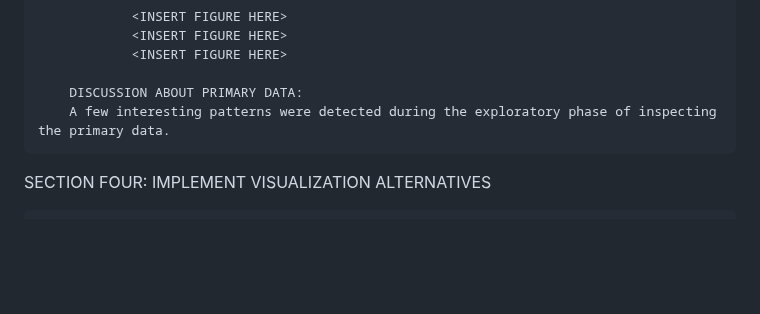
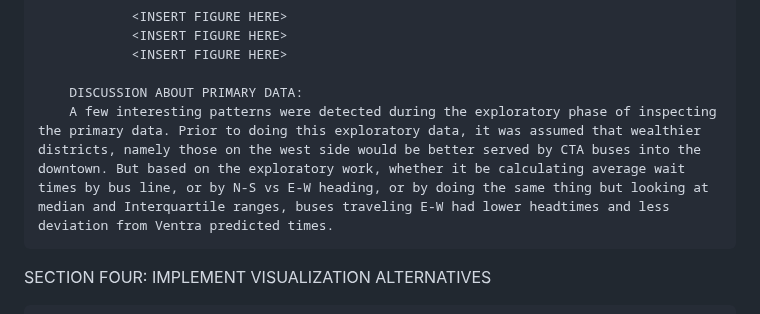
Before and after one commit to mhorowitz11213/CS424_Fall2016_Project, a Markdown page: Assignment Two/Report2.md, the part around the change. Rendered like a GitHub page; blank space fills up the shorter version.

```diff
--- a/Assignment Two/Report2.md
+++ b/Assignment Two/Report2.md
@@ -136,7 +136,7 @@ SECTION THREE: EXPLORE THE DATA AND DISCUSS SECONDARY DATA
                 <INSERT FIGURE HERE>
 
         DISCUSSION ABOUT PRIMARY DATA:
-        A few interesting patterns were detected during the exploratory phase of inspecting the primary data.
+        A few interesting patterns were detected during the exploratory phase of inspecting the primary data. Prior to doing this exploratory data, it was assumed that wealthier districts, namely those on the west side would be better served by CTA buses into the downtown. But based on the exploratory work, whether it be calculating average wait times by bus line, or by N-S vs E-W heading, or by doing the same thing but looking at median and Interquartile ranges, buses traveling E-W had lower headtimes and less deviation from Ventra predicted times.
 
 SECTION FOUR: IMPLEMENT VISUALIZATION ALTERNATIVES
 
```
